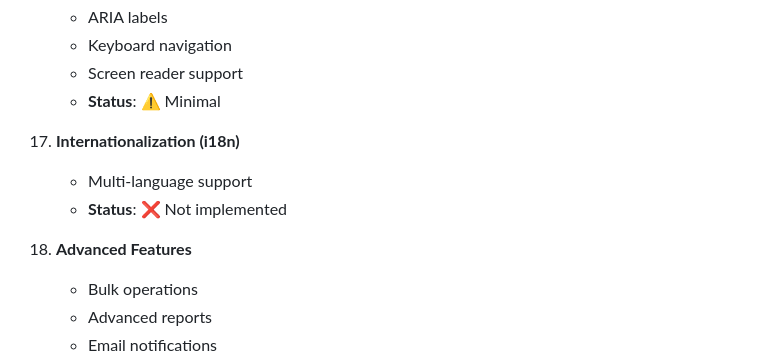
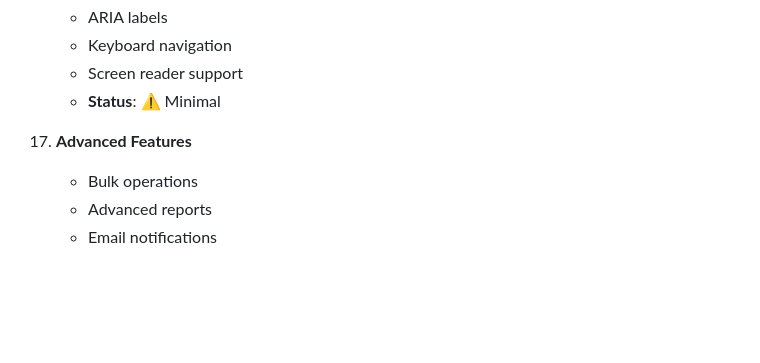
Before and after one commit to ricardoguimaraes2021/GearLog, a Markdown page: IMPROVEMENTS.md, the part around the change. Drawn GitHub-style; blank space fills up the shorter version.

Commit message:
docs: Remove internationalization from improvements list

```diff
--- a/IMPROVEMENTS.md
+++ b/IMPROVEMENTS.md
@@ -95,11 +95,7 @@
     - Screen reader support
     - **Status**: ⚠️ Minimal
 
-17. **Internationalization (i18n)**
-    - Multi-language support
-    - **Status**: ❌ Not implemented
-
-18. **Advanced Features**
+17. **Advanced Features**
     - Bulk operations
     - Advanced reports
     - Email notifications
```
